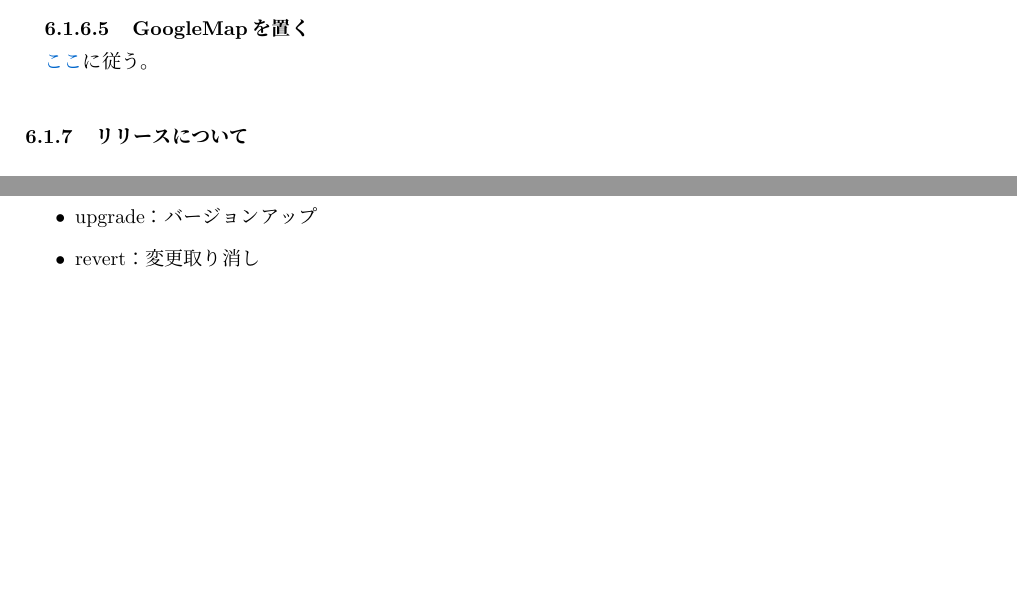
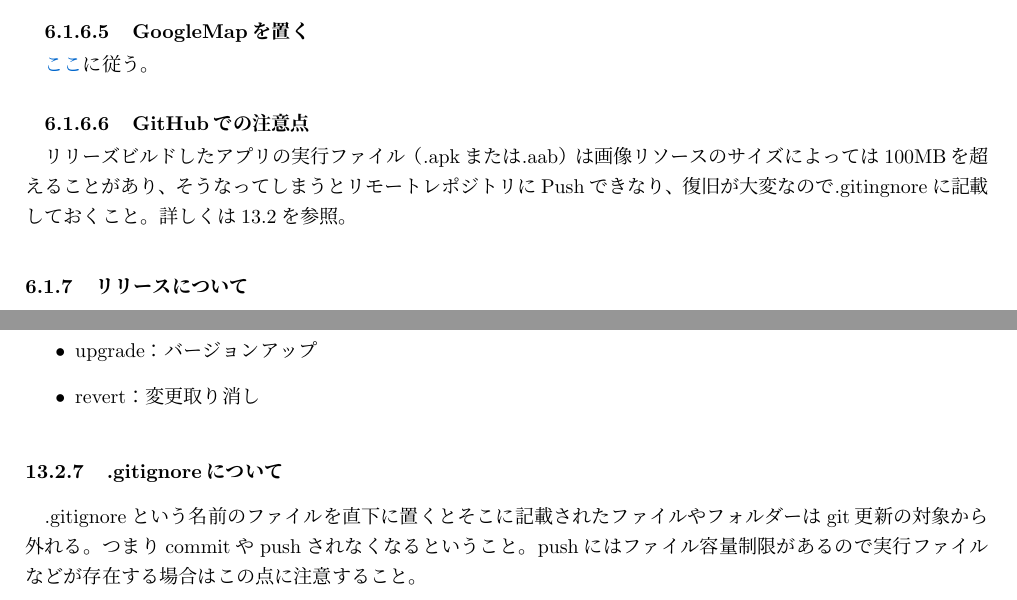
Before and after one commit to SeikoStudentCouncil/handover-report, a LaTeX document (引継書/引継書.tex): two parts of pages 36 and 80 of 82, joined at a grey line, cut so that both start at the same text, the shorter picture padded with empty space. Compiled offline with pLaTeX and dvipdfmx.

Commit message:
Update 引継書.tex

```diff
--- a/引継書/引継書.tex
+++ b/引継書/引継書.tex
@@ -775,6 +775,8 @@ Viewの生成はここを参照することを推奨する。
  RelativeLayoutを配置しそれをFragmentContainerにすることでできる。
  \subsubsubsection{GoogleMapを置く}
  \link{ここ}{https://developers.google.com/maps/documentation/android-sdk/start?hl=ja}に従う。
+ \subsubsubsection{GitHubでの注意点}
+ リリーズビルドしたアプリの実行ファイル（.apkまたは.aab）は画像リソースのサイズによっては100MBを超えることがあり、そうなってしまうとリモートレポジトリにPushできなり、復旧が大変なので.gitingnoreに記載しておくこと。詳しくは\ref{sec:GitHub}を参照。
 \subsubsection{リリースについて}
 \begin{itembox}[l]{Google開発者用アカウント}
 \color{red}
@@ -1321,7 +1323,7 @@ feedbackTOPを用いて前フレームの画像を残す処理を行う。方法
  \subsubsection{概要}
  年々、食品店舗での混雑が問題視されている。そこで一部を予約制にし、予約をしたものを優先することで緩和を狙った。予約側と受取側に分けて説明する。
 
- まずは予約側。校内に設置されたChromeBookに個人ID（第62回では来場者一人一つ持っていた）を読み込ませ、店舗、品物、受け取り時間を入力することで予約は完了する。一回の予約で1店舗だけ選択可能で、その中で4つまでしか選択できない。これは大量ドタキャンを阻止するための措置である。
+ まずは予約側。校内に設置されたChromeBookに個人ID（第62回では来場者一人一つ持っていた）を読み込ませ、店舗、品物、受け取り時間を入力することで予約は完了する。一回の予約で1店舗だけ選択可能で、その中で4つまでしか選択できない。これは大量ドタキャンを阻止するための措置である。山口ゆり先生に頼んで予約ウェブサイトの画面に固定してもらうようにした。
 
  受取側について。受付にChromeBookを配置する。個人IDを見せてもらい、予約内容を確認し受取可能な場合は品物を渡し受取済を押す。ただし、受取予定時間の前後10分の合計20分以内でのみ受け取りが可能である。受け取り画面には現在時刻の10分後までの予約が表示され、厨房ではこの部分に表示されてる予約を作ればよい。
 
@@ -1886,7 +1889,8 @@ GitHubアカウント作った後に管理者はPeopleタブ>Memberからユー
 \item upgrade：バージョンアップ
 \item revert：変更取り消し
 \end{itemize}
-
+\subsubsection{.gitignoreについて}
+.gitignoreという名前のファイルを直下に置くとそこに記載されたファイルやフォルダーはgit更新の対象から外れる。つまりcommitやpushされなくなるということ。pushにはファイル容量制限があるので実行ファイルなどが存在する場合はこの点に注意すること。
 \subsection{マークシートの作り方}
 \subsubsection{使用するアプリケーション}
 \begin{itemize}
```
Also changed, not shown: 引継書/引継書.tex (3 more changed lines).
